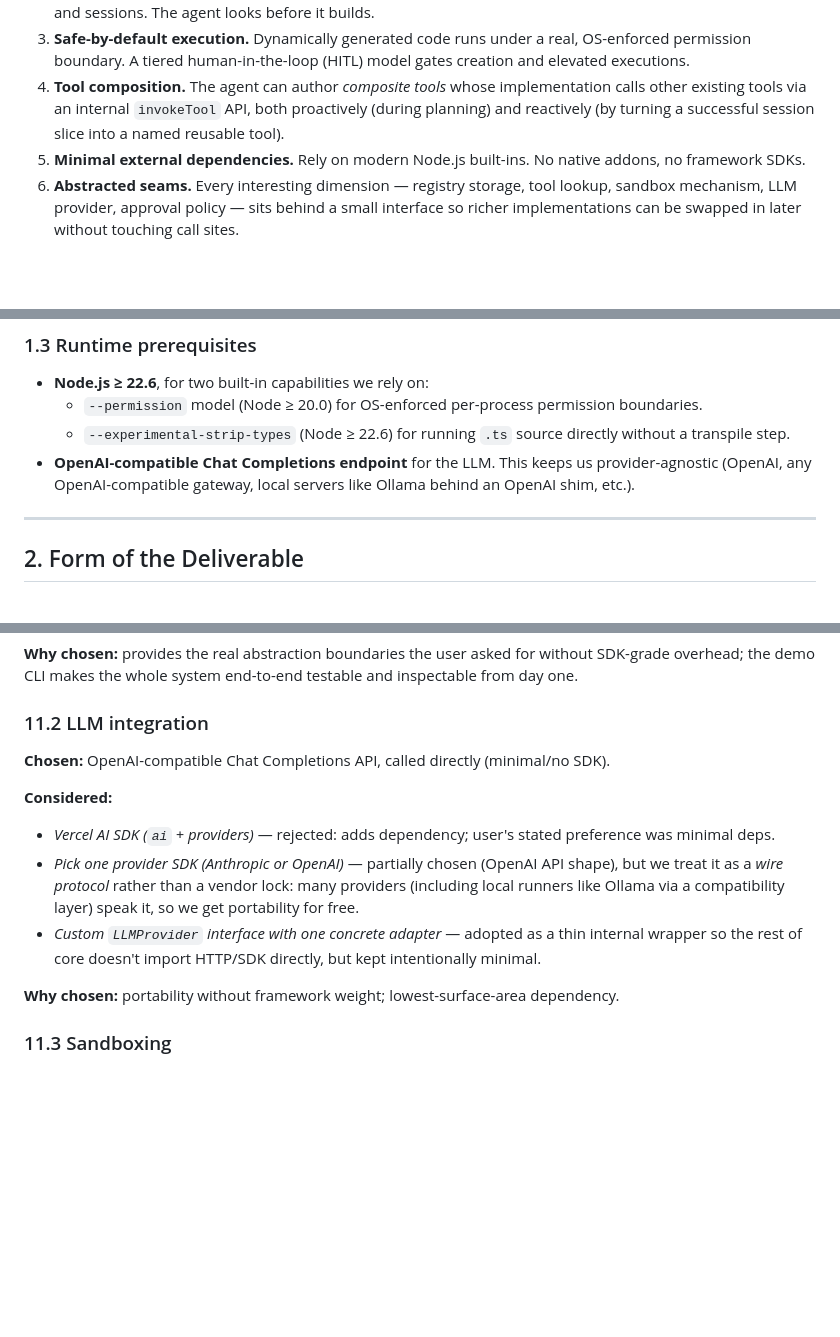
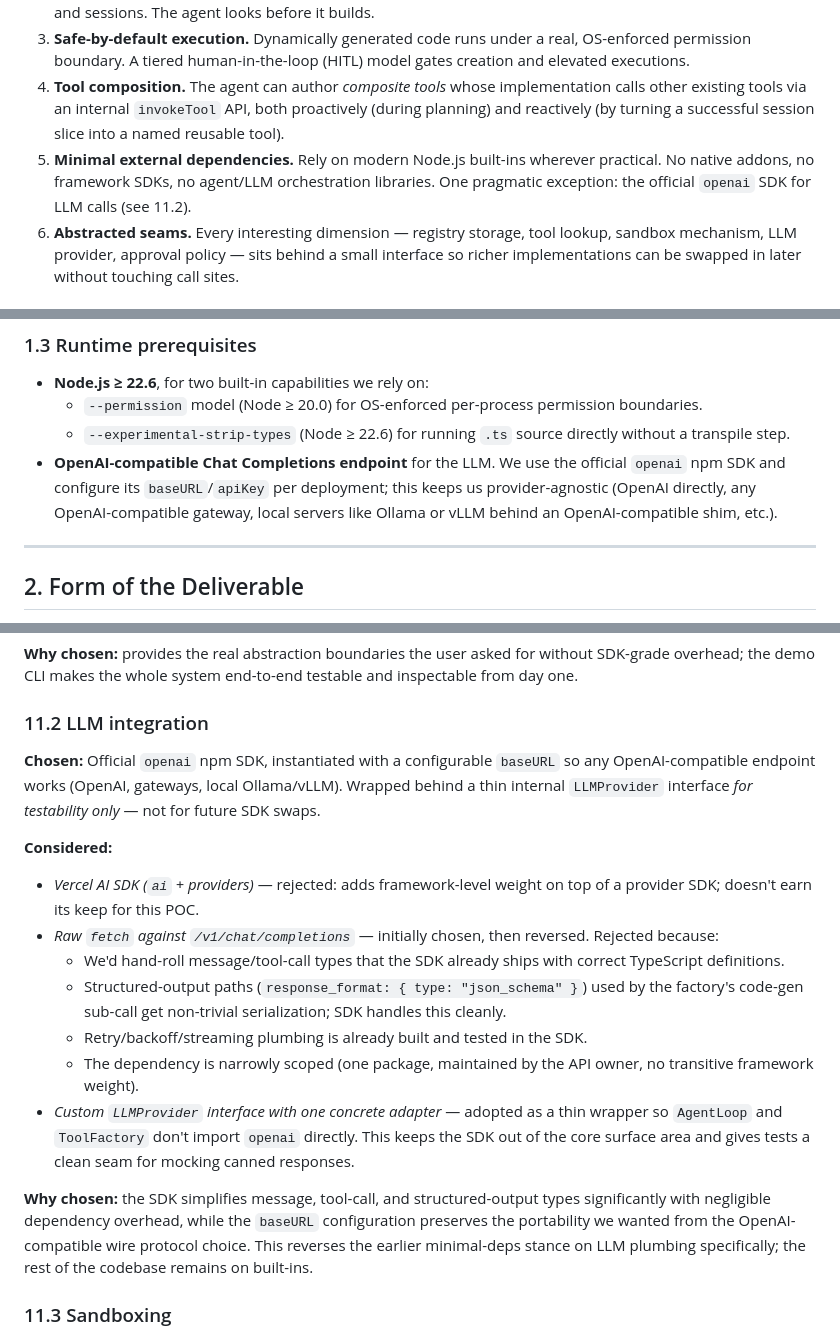
Before and after one commit to slior/meta-agent, a Markdown page: docs/meta-tool-design.md, 3 parts joined by grey strips. GitHub-like rendering; blank space fills up the shorter version.

```diff
--- a/docs/meta-tool-design.md
+++ b/docs/meta-tool-design.md
@@ -14,7 +14,7 @@
 2. **Persistent, searchable tool registry.** Tools created by the agent are saved locally and reused across tasks and sessions. The agent looks before it builds.
 3. **Safe-by-default execution.** Dynamically generated code runs under a real, OS-enforced permission boundary. A tiered human-in-the-loop (HITL) model gates creation and elevated executions.
 4. **Tool composition.** The agent can author *composite tools* whose implementation calls other existing tools via an internal `invokeTool` API, both proactively (during planning) and reactively (by turning a successful session slice into a named reusable tool).
-5. **Minimal external dependencies.** Rely on modern Node.js built-ins. No native addons, no framework SDKs.
+5. **Minimal external dependencies.** Rely on modern Node.js built-ins wherever practical. No native addons, no framework SDKs, no agent/LLM orchestration libraries. One pragmatic exception: the official `openai` SDK for LLM calls (see 11.2).
 6. **Abstracted seams.** Every interesting dimension — registry storage, tool lookup, sandbox mechanism, LLM provider, approval policy — sits behind a small interface so richer implementations can be swapped in later without touching call sites.
 
 ### 1.2 Non-goals (for this POC)
@@ -31,7 +31,7 @@
 - **Node.js ≥ 22.6**, for two built-in capabilities we rely on:
   - `--permission` model (Node ≥ 20.0) for OS-enforced per-process permission boundaries.
   - `--experimental-strip-types` (Node ≥ 22.6) for running `.ts` source directly without a transpile step.
-- **OpenAI-compatible Chat Completions endpoint** for the LLM. This keeps us provider-agnostic (OpenAI, any OpenAI-compatible gateway, local servers like Ollama behind an OpenAI shim, etc.).
+- **OpenAI-compatible Chat Completions endpoint** for the LLM. We use the official `openai` npm SDK and configure its `baseURL`/`apiKey` per deployment; this keeps us provider-agnostic (OpenAI directly, any OpenAI-compatible gateway, local servers like Ollama or vLLM behind an OpenAI-compatible shim, etc.).
 
 ---
 
@@ -726,15 +764,19 @@ This section records every meaningful choice made during design and what alterna
 
 ### 11.2 LLM integration
 
-**Chosen:** OpenAI-compatible Chat Completions API, called directly (minimal/no SDK).
+**Chosen:** Official `openai` npm SDK, instantiated with a configurable `baseURL` so any OpenAI-compatible endpoint works (OpenAI, gateways, local Ollama/vLLM). Wrapped behind a thin internal `LLMProvider` interface *for testability only* — not for future SDK swaps.
 
 **Considered:**
 
-- *Vercel AI SDK (`ai` + providers)* — rejected: adds dependency; user's stated preference was minimal deps.
-- *Pick one provider SDK (Anthropic or OpenAI)* — partially chosen (OpenAI API shape), but we treat it as a *wire protocol* rather than a vendor lock: many providers (including local runners like Ollama via a compatibility layer) speak it, so we get portability for free.
-- *Custom `LLMProvider` interface with one concrete adapter* — adopted as a thin internal wrapper so the rest of core doesn't import HTTP/SDK directly, but kept intentionally minimal.
+- *Vercel AI SDK (`ai` + providers)* — rejected: adds framework-level weight on top of a provider SDK; doesn't earn its keep for this POC.
+- *Raw `fetch` against `/v1/chat/completions`* — initially chosen, then reversed. Rejected because:
+  - We'd hand-roll message/tool-call types that the SDK already ships with correct TypeScript definitions.
+  - Structured-output paths (`response_format: { type: "json_schema" }`) used by the factory's code-gen sub-call get non-trivial serialization; SDK handles this cleanly.
+  - Retry/backoff/streaming plumbing is already built and tested in the SDK.
+  - The dependency is narrowly scoped (one package, maintained by the API owner, no transitive framework weight).
+- *Custom `LLMProvider` interface with one concrete adapter* — adopted as a thin wrapper so `AgentLoop` and `ToolFactory` don't import `openai` directly. This keeps the SDK out of the core surface area and gives tests a clean seam for mocking canned responses.
 
-**Why chosen:** portability without framework weight; lowest-surface-area dependency.
+**Why chosen:** the SDK simplifies message, tool-call, and structured-output types significantly with negligible dependency overhead, while the `baseURL` configuration preserves the portability we wanted from the OpenAI-compatible wire protocol choice. This reverses the earlier minimal-deps stance on LLM plumbing specifically; the rest of the codebase remains on built-ins.
 
 ### 11.3 Sandboxing
 
```
Also changed, not shown: other parts of docs/meta-tool-design.md (+51 -13 lines).
